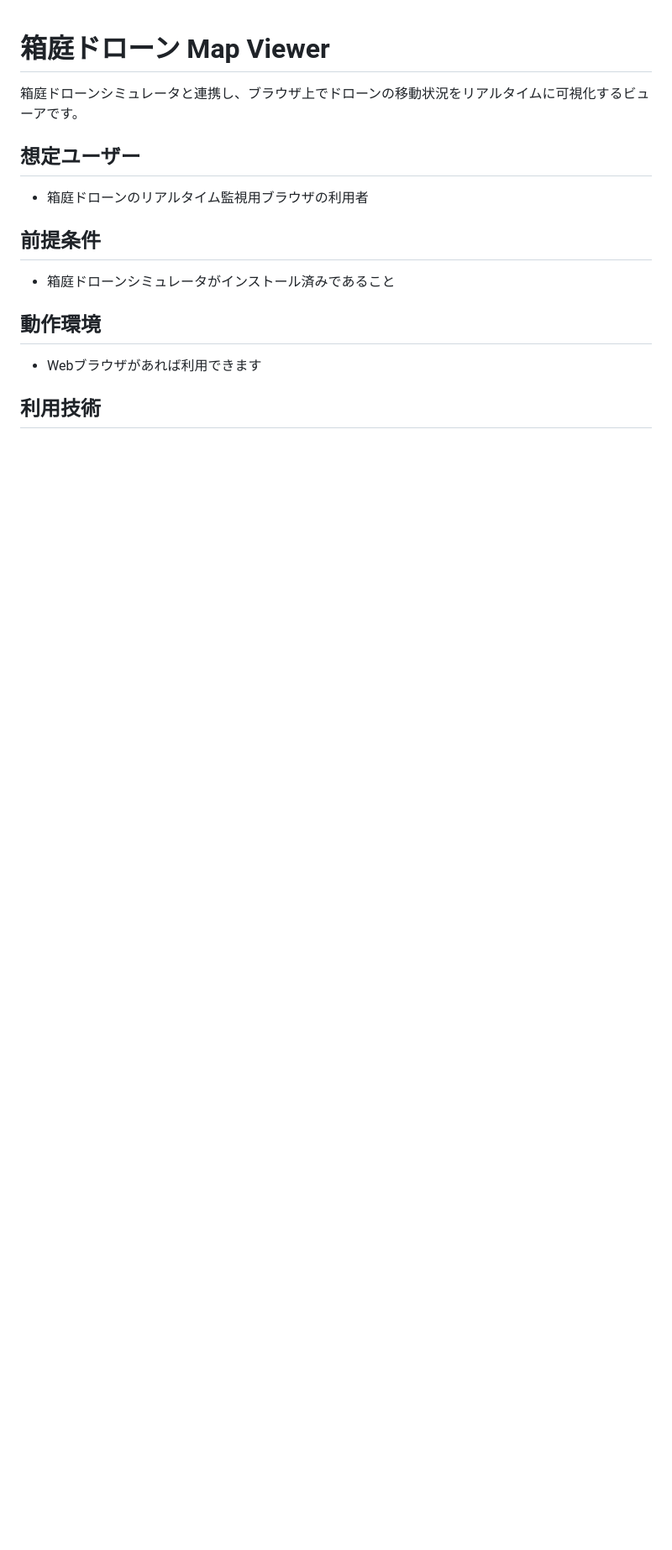
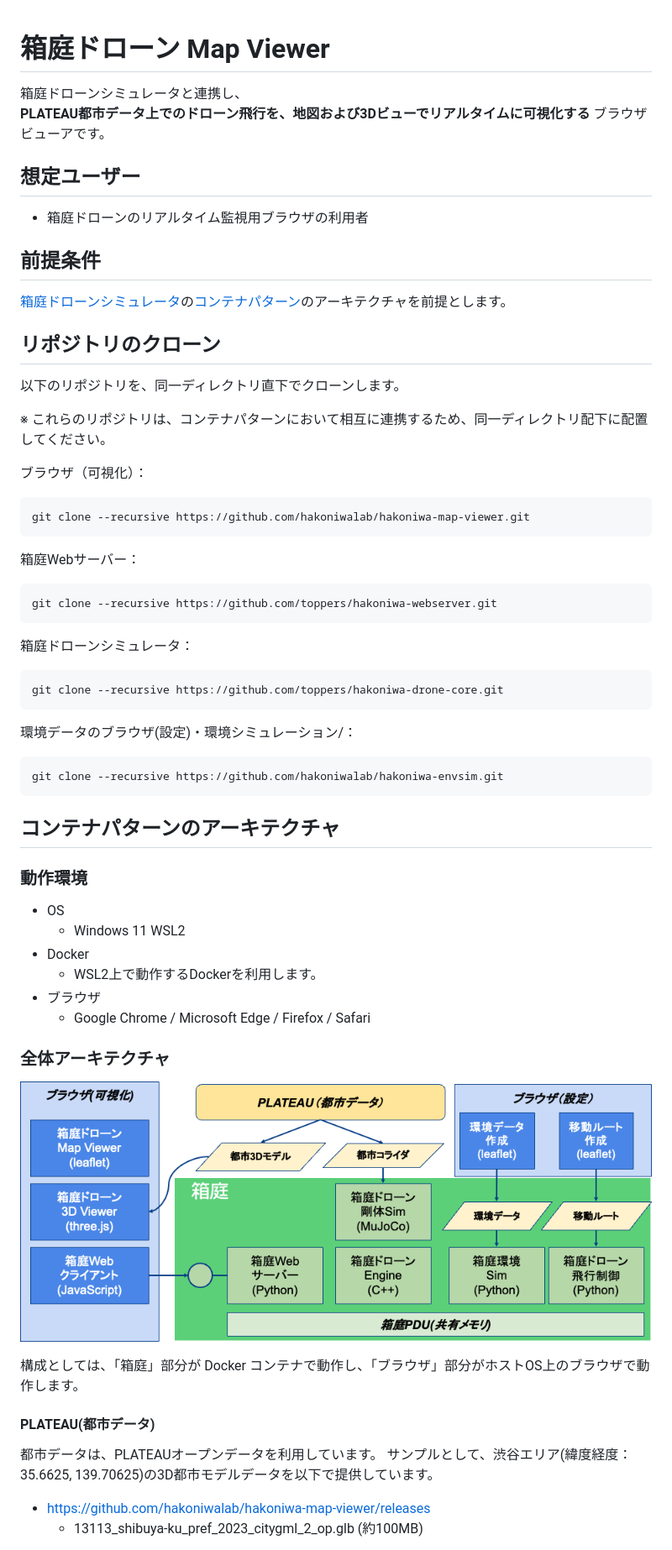
Before and after one commit to hakoniwalab/hakoniwa-map-viewer, a Markdown page: README.md, the part around the change printed below. Shown: that part at 84% size. GitHub-like rendering; pictures changed too: images/architecture.png (added); blank space fills up the shorter version.

````diff
--- a/README.md
+++ b/README.md
@@ -1,6 +1,7 @@
 # 箱庭ドローン Map Viewer
 
-箱庭ドローンシミュレータと連携し、ブラウザ上でドローンの移動状況をリアルタイムに可視化するビューアです。
+箱庭ドローンシミュレータと連携し、
+**PLATEAU都市データ上でのドローン飛行を、地図および3Dビューでリアルタイムに可視化する** ブラウザビューアです。
 
 ## 想定ユーザー
 
@@ -8,11 +9,58 @@
 
 ## 前提条件
 
-* 箱庭ドローンシミュレータがインストール済みであること
+[箱庭ドローンシミュレータ](https://github.com/toppers/hakoniwa-drone-core)の[コンテナパターン](https://github.com/toppers/hakoniwa-drone-core/blob/main/docs/getting_started/container.md)のアーキテクチャを前提とします。
 
-## 動作環境
+## リポジトリのクローン
 
-* Webブラウザがあれば利用できます
+以下のリポジトリを、同一ディレクトリ直下でクローンします。
 
-## 利用技術
+※ これらのリポジトリは、コンテナパターンにおいて相互に連携するため、同一ディレクトリ配下に配置してください。
 
+
+ブラウザ（可視化）：
+```bash
+git clone --recursive https://github.com/hakoniwalab/hakoniwa-map-viewer.git
+```
+
+箱庭Webサーバー：
+```bash
+git clone --recursive https://github.com/toppers/hakoniwa-webserver.git
+```
+
+箱庭ドローンシミュレータ：
+```bash
+git clone --recursive https://github.com/toppers/hakoniwa-drone-core.git
+```
+
+環境データのブラウザ(設定)・環境シミュレーション/：
+```bash
+git clone --recursive https://github.com/hakoniwalab/hakoniwa-envsim.git
+```
+
+## コンテナパターンのアーキテクチャ
+
+### 動作環境
+
+* OS
+  * Windows 11 WSL2
+* Docker
+  * WSL2上で動作するDockerを利用します。
+* ブラウザ
+  * Google Chrome / Microsoft Edge / Firefox / Safari
+
+
+### 全体アーキテクチャ
+
+![architecture](/images/architecture.png)
+
+構成としては、「箱庭」部分が Docker コンテナで動作し、「ブラウザ」部分がホストOS上のブラウザで動作します。
+
+#### PLATEAU(都市データ)
+
+都市データは、PLATEAUオープンデータを利用しています。
+サンプルとして、渋谷エリア(緯度経度：35.6625, 139.70625)の3D都市モデルデータを以下で提供しています。
+
+- https://github.com/hakoniwalab/hakoniwa-map-viewer/releases
+  - 13113_shibuya-ku_pref_2023_citygml_2_op.glb (約100MB)
+
````
Also changed, not shown: other parts of README.md (+59 -9 lines), 1 other file.
